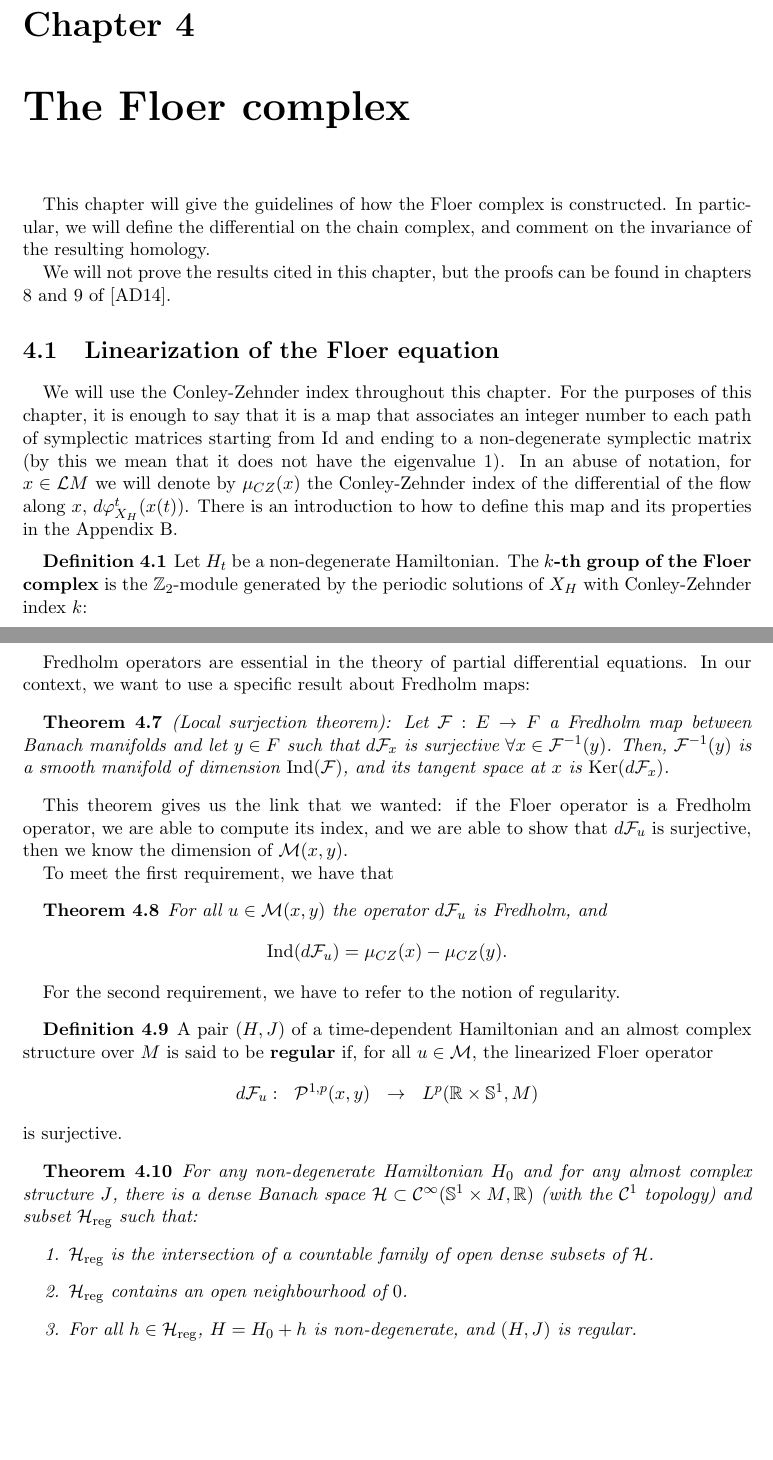
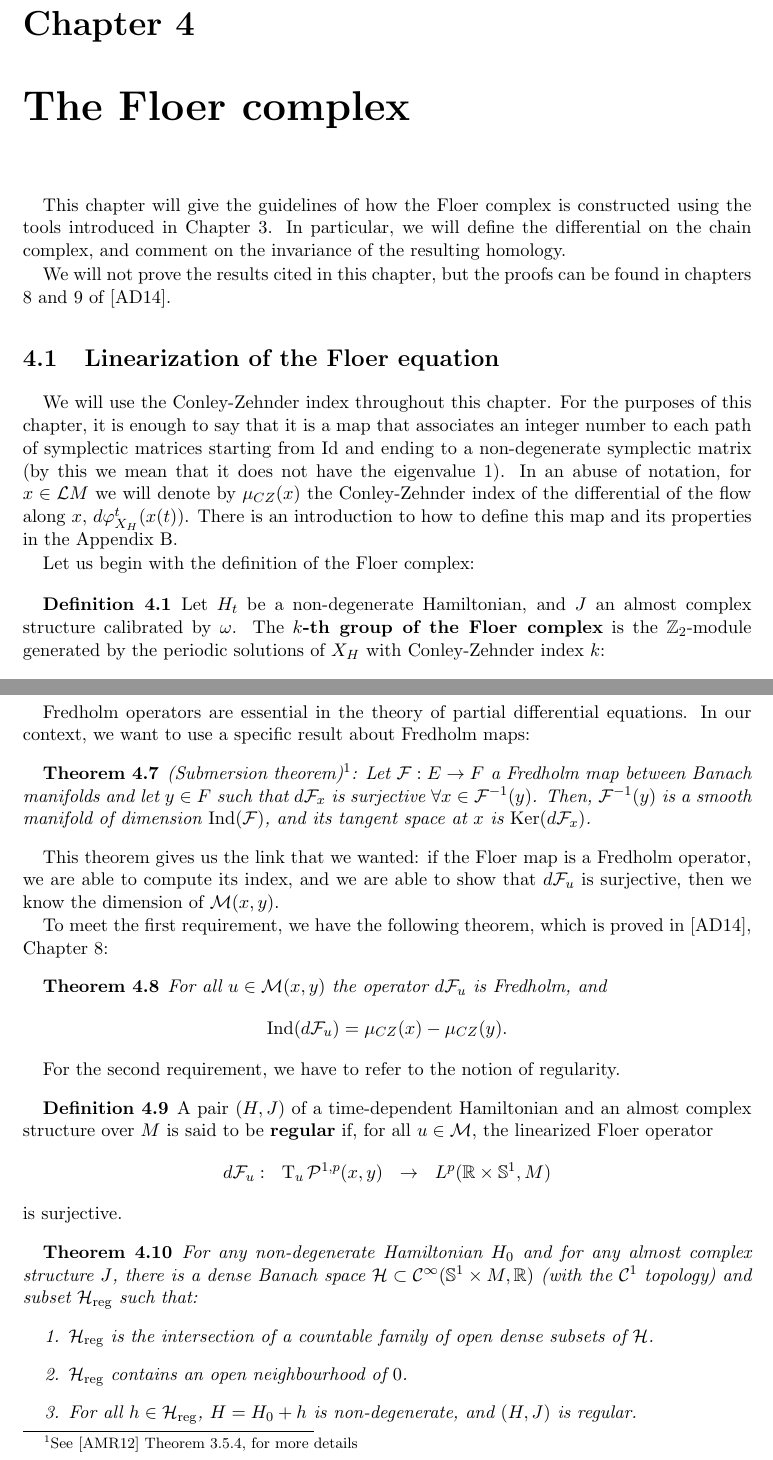
Before and after one commit to joaquimbrugues/TFM, a LaTeX thesis (main.tex, which reads contents/floercomplex.tex): two parts of pages 63 and 65 of 89, joined at a grey line, cut so that both start at the same text, the shorter picture padded with empty space. Compiled offline with pdfLaTeX.

Commit message:
Corrections to Chapter 4

```diff
--- a/contents/floercomplex.tex
+++ b/contents/floercomplex.tex
@@ -1,4 +1,4 @@
-This chapter will give the guidelines of how the Floer complex is constructed. In particular, we will define the differential on the chain complex, and comment on the invariance of the resulting homology.
+This chapter will give the guidelines of how the Floer complex is constructed using the tools introduced in Chapter 3. In particular, we will define the differential on the chain complex, and comment on the invariance of the resulting homology.
 
 We will not prove the results cited in this chapter, but the proofs can be found in chapters 8 and 9 of \cite{audin2014morse}.
 
@@ -6,8 +6,10 @@ We will not prove the results cited in this chapter, but the proofs can be found
 
 We will use the Conley-Zehnder index throughout this chapter. For the purposes of this chapter, it is enough to say that it is a map that associates an integer number to each path of symplectic matrices starting from $\Id$ and ending to a non-degenerate symplectic matrix (by this we mean that it does not have the eigenvalue $1$). In an abuse of notation, for $x \in \mathcal{L}M$ we will denote by $\mu_{CZ}(x)$ the Conley-Zehnder index of the differential of the flow along $x$, $d\varphi_{X_H}^t(x(t))$. There is an introduction to how to define this map and its properties in the Appendix \ref{chapter:conley_zehnder}.
 
+Let us begin with the definition of the Floer complex:
+
 \begin{deff} \label{deff:floer_complex}
-Let $H_t$ be a non-degenerate Hamiltonian. The {\bf $k$-th group of the Floer complex} is the $\con{Z}_2$-module generated by the periodic solutions of $X_H$ with Conley-Zehnder index $k$:
+Let $H_t$ be a non-degenerate Hamiltonian, and $J$ an almost complex structure calibrated by $\omega$. The {\bf $k$-th group of the Floer complex} is the $\con{Z}_2$-module generated by the periodic solutions of $X_H$ with Conley-Zehnder index $k$:
 \[CF_k(M,H,J) = \langle \left\{ \gamma : \con{S}^1 \rightarrow M \ | \ \dot{\gamma} = X_H(\gamma) \text{ and } \mu_{CZ}(\gamma) = k \right\} \rangle_{\con{Z}_2} .\]
 \end{deff}
 
@@ -64,12 +65,12 @@ If $\mathcal{F} : E \rightarrow F$ is a smooth map between Banach manifolds, we
 
 Fredholm operators are essential in the theory of partial differential equations. In our context, we want to use a specific result about Fredholm maps:
 
-\begin{theo} \label{theo:local_surjection} (Local surjection theorem): Let $\mathcal{F} : E \rightarrow F$ a Fredholm map between Banach manifolds and let $y \in F$ such that $d\mathcal{F}_x$ is surjective $\forall x \in \mathcal{F}^{-1}(y)$. Then, $\mathcal{F}^{-1}(y)$ is a smooth manifold of dimension $\indx(\mathcal{F})$, and its tangent space at $x$ is $\mathrm{Ker}(d\mathcal{F}_x)$.
+\begin{theo} \label{theo:local_surjection} (Submersion theorem)\footnote{See \cite{abraham2012manifolds} Theorem 3.5.4, for more details}: Let $\mathcal{F} : E \rightarrow F$ a Fredholm map between Banach manifolds and let $y \in F$ such that $d\mathcal{F}_x$ is surjective $\forall x \in \mathcal{F}^{-1}(y)$. Then, $\mathcal{F}^{-1}(y)$ is a smooth manifold of dimension $\indx(\mathcal{F})$, and its tangent space at $x$ is $\mathrm{Ker}(d\mathcal{F}_x)$.
 \end{theo}
 
-This theorem gives us the link that we wanted: if the Floer operator is a Fredholm operator, we are able to compute its index, and we are able to show that $d\mathcal{F}_u$ is surjective, then we know the dimension of $\mathcal{M}(x,y)$.
+This theorem gives us the link that we wanted: if the Floer map is a Fredholm operator, we are able to compute its index, and we are able to show that $d\mathcal{F}_u$ is surjective, then we know the dimension of $\mathcal{M}(x,y)$.
 
-To meet the first requirement, we have that
+To meet the first requirement, we have the following theorem, which is proved in \cite{audin2014morse}, Chapter 8:
 
 \begin{theo} \label{theo:floer_fredholm}
 For all $u \in \mathcal{M}(x,y)$ the operator $d\mathcal{F}_u$ is Fredholm, and
@@ -80,7 +81,7 @@ For the second requirement, we have to refer to the notion of regularity.
 
 \begin{deff}
 A pair $(H,J)$ of a time-dependent Hamiltonian and an almost complex structure over $M$ is said to be {\bf regular} if, for all $u \in \mathcal{M}$, the linearized Floer operator
-\[\begin{array}{rccc} d\mathcal{F}_u : & \mathcal{P}^{1,p}(x,y) & \rightarrow & L^p(\R\times\con{S}^1,M) \end{array}\]
+\[\begin{array}{rccc} d\mathcal{F}_u : & \straightT_u \mathcal{P}^{1,p}(x,y) & \rightarrow & L^p(\R\times\con{S}^1,M) \end{array}\]
 is surjective.
 \end{deff}
 
```
Also changed, not shown: main.tex (+1 -1 lines), contents/floercomplex.tex (17 more changed lines).
